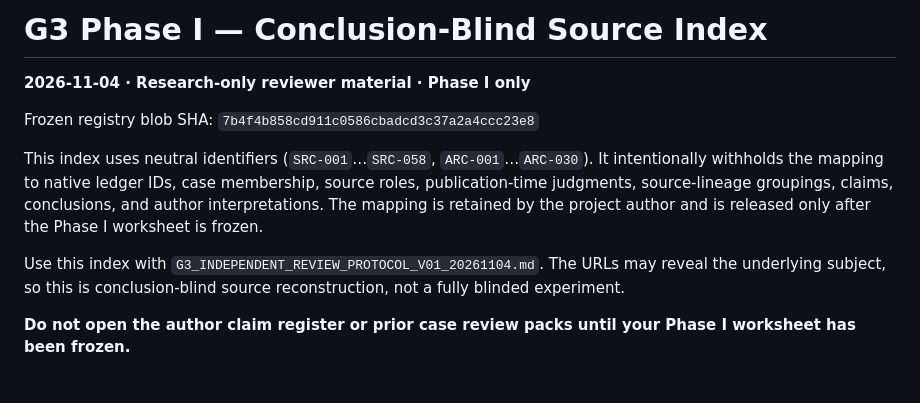
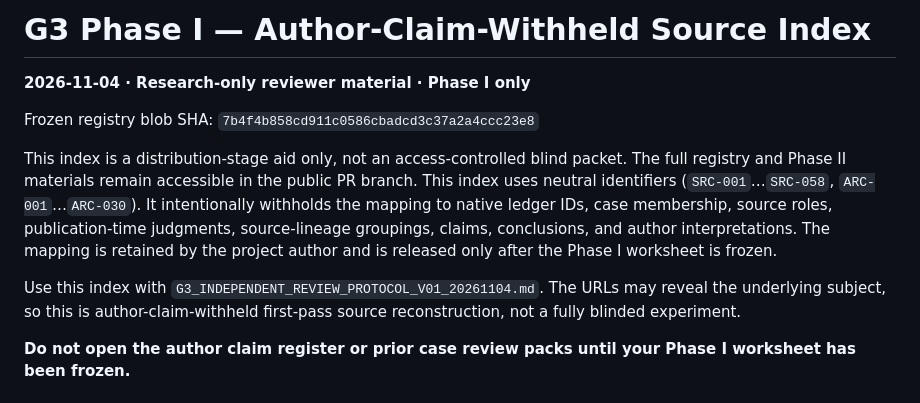
Before and after one commit to GBX-Max1220/maxguo.dev, a Markdown page: docs/critical-inquiry/G3_PHASE_I_SOURCE_INDEX_V01_20261104.md, the part around the change. GitHub-like rendering.

Commit message:
docs(review): disclose public-branch access limits and correct blind-review terminology

```diff
--- a/docs/critical-inquiry/G3_PHASE_I_SOURCE_INDEX_V01_20261104.md
+++ b/docs/critical-inquiry/G3_PHASE_I_SOURCE_INDEX_V01_20261104.md
@@ -1,12 +1,12 @@
-# G3 Phase I — Conclusion-Blind Source Index
+# G3 Phase I — Author-Claim-Withheld Source Index
 
 **2026-11-04 · Research-only reviewer material · Phase I only**
 
 Frozen registry blob SHA: `7b4f4b858cd911c0586cbadcd3c37a2a4ccc23e8`
 
-This index uses neutral identifiers (`SRC-001`…`SRC-058`, `ARC-001`…`ARC-030`). It intentionally withholds the mapping to native ledger IDs, case membership, source roles, publication-time judgments, source-lineage groupings, claims, conclusions, and author interpretations. The mapping is retained by the project author and is released only after the Phase I worksheet is frozen.
+This index is a distribution-stage aid only, not an access-controlled blind packet. The full registry and Phase II materials remain accessible in the public PR branch. This index uses neutral identifiers (`SRC-001`…`SRC-058`, `ARC-001`…`ARC-030`). It intentionally withholds the mapping to native ledger IDs, case membership, source roles, publication-time judgments, source-lineage groupings, claims, conclusions, and author interpretations. The mapping is retained by the project author and is released only after the Phase I worksheet is frozen.
 
-Use this index with `G3_INDEPENDENT_REVIEW_PROTOCOL_V01_20261104.md`. The URLs may reveal the underlying subject, so this is conclusion-blind source reconstruction, not a fully blinded experiment.
+Use this index with `G3_INDEPENDENT_REVIEW_PROTOCOL_V01_20261104.md`. The URLs may reveal the underlying subject, so this is author-claim-withheld first-pass source reconstruction, not a fully blinded experiment.
 
 **Do not open the author claim register or prior case review packs until your Phase I worksheet has been frozen.**
 
```
